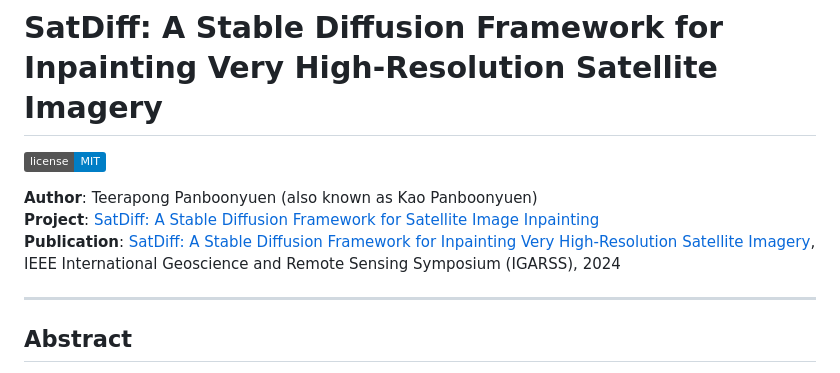
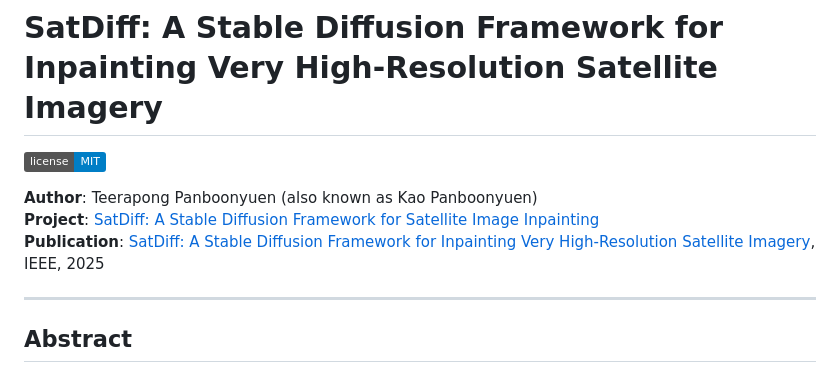
Before and after one commit to kaopanboonyuen/SatDiff, a Markdown page: README.md, the part around the change. Drawn GitHub-style; badges without logos.

Commit message:
👋 docs: update README.md

```diff
--- a/README.md
+++ b/README.md
@@ -4,7 +4,7 @@
 
 **Author**: Teerapong Panboonyuen (also known as Kao Panboonyuen)
 **Project**: [SatDiff: A Stable Diffusion Framework for Satellite Image Inpainting](https://github.com/kaopanboonyuen/SatDiff)
-**Publication**: [SatDiff: A Stable Diffusion Framework for Inpainting Very High-Resolution Satellite Imagery](https://ieeexplore.ieee.org/document/10929005), IEEE International Geoscience and Remote Sensing Symposium (IGARSS), 2024
+**Publication**: [SatDiff: A Stable Diffusion Framework for Inpainting Very High-Resolution Satellite Imagery](https://ieeexplore.ieee.org/document/10929005), IEEE, 2025
 
 ---
 
```
